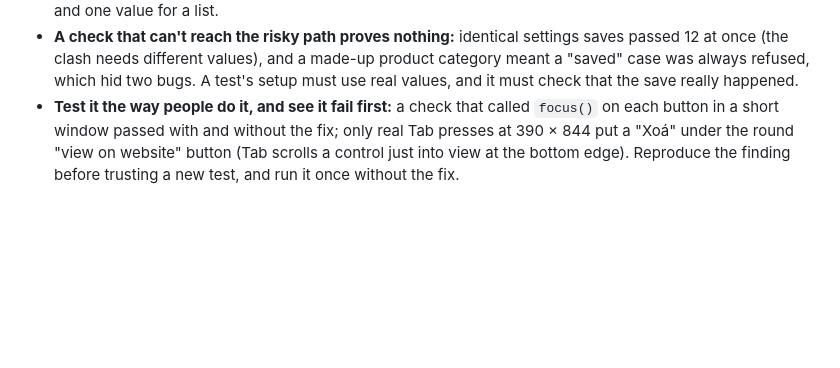
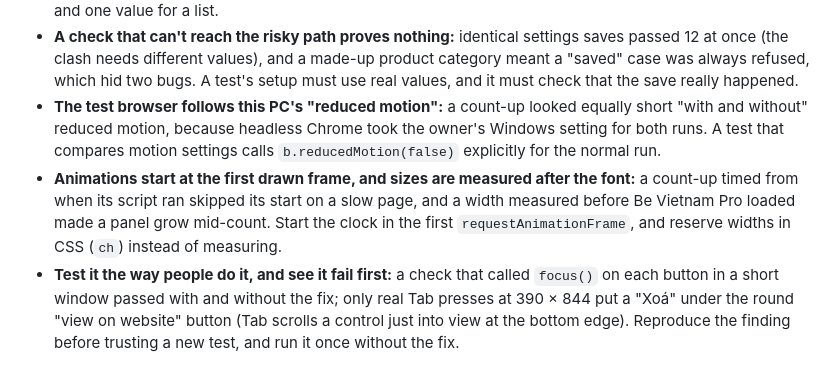
Before and after one commit to KClabio/MTGlobal, a Markdown page: CLAUDE.md, the part around the change. GitHub-like rendering; blank space fills up the shorter version.

```diff
--- a/CLAUDE.md
+++ b/CLAUDE.md
@@ -200,4 +200,6 @@ When a mistake or error turns up (a failing test, a crash, something the owner s
 - **In the admin area a failure looks like a redirect:** a broken save answers 302 with a red notice, so a check for "no 500" passed while the error log grew. Check for the redirect, and that the error log didn't grow. Counting log rows isn't enough either: one row holds one kind of error, so count its `count`.
 - **Forms show back what was typed, so check its shape:** `{ ...doc, ...req.body }` let a single posted value replace a saved list, and the form page crashed. Use `cleanForm`, and test a repeated field, [brackets] and one value for a list.
 - **A check that can't reach the risky path proves nothing:** identical settings saves passed 12 at once (the clash needs different values), and a made-up product category meant a "saved" case was always refused, which hid two bugs. A test's setup must use real values, and it must check that the save really happened.
+- **The test browser follows this PC's "reduced motion":** a count-up looked equally short "with and without" reduced motion, because headless Chrome took the owner's Windows setting for both runs. A test that compares motion settings calls `b.reducedMotion(false)` explicitly for the normal run.
+- **Animations start at the first drawn frame, and sizes are measured after the font:** a count-up timed from when its script ran skipped its start on a slow page, and a width measured before Be Vietnam Pro loaded made a panel grow mid-count. Start the clock in the first `requestAnimationFrame`, and reserve widths in CSS (`ch`) instead of measuring.
 - **Test it the way people do it, and see it fail first:** a check that called `focus()` on each button in a short window passed with and without the fix; only real Tab presses at 390 × 844 put a "Xoá" under the round "view on website" button (Tab scrolls a control just into view at the bottom edge). Reproduce the finding before trusting a new test, and run it once without the fix.
```
Also changed, not shown: CHANGELOG.md (+8 -0 lines), docs/screenshots/1.3.4/home-hero-background.jpg (added), docs/screenshots/1.3.4/home-hero-phone-dark.jpg (added), 9 other files.
